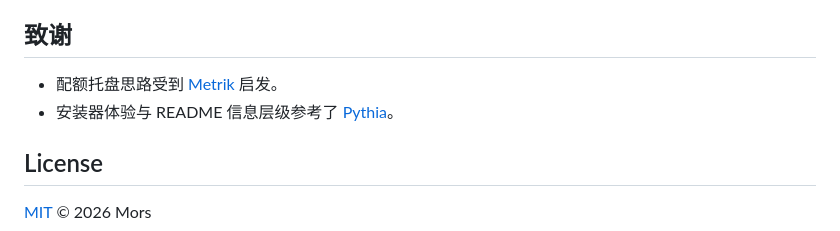
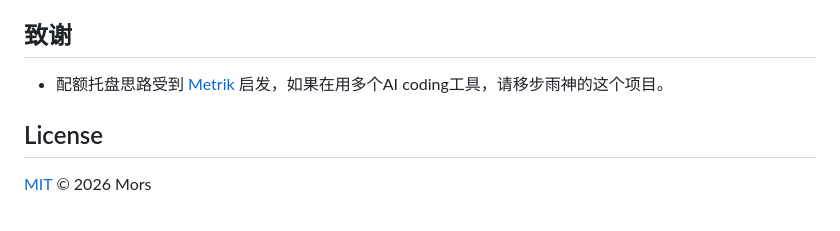
Before and after one commit to mors-lee/MetrikLite, a Markdown page: README.md, the part around the change. GitHub-like rendering.

```diff
--- a/README.md
+++ b/README.md
@@ -237,8 +237,7 @@ installer/                中英双语 Inno Setup 安装脚本
 
 ## 致谢
 
-- 配额托盘思路受到 [Metrik](https://github.com/keros68/metrik) 启发。
-- 安装器体验与 README 信息层级参考了 [Pythia](https://github.com/douxy1994/Pythia)。
+- 配额托盘思路受到 [Metrik](https://github.com/keros68/metrik) 启发，如果在用多个AI coding工具，请移步雨神的这个项目。
 
 ## License
 
```
